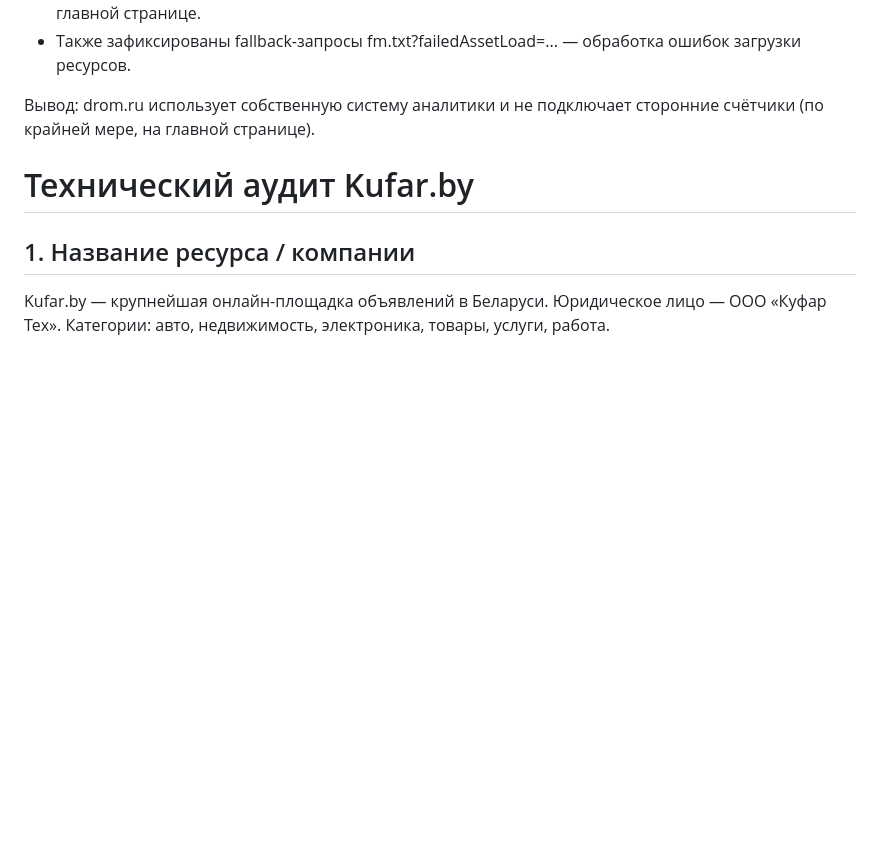
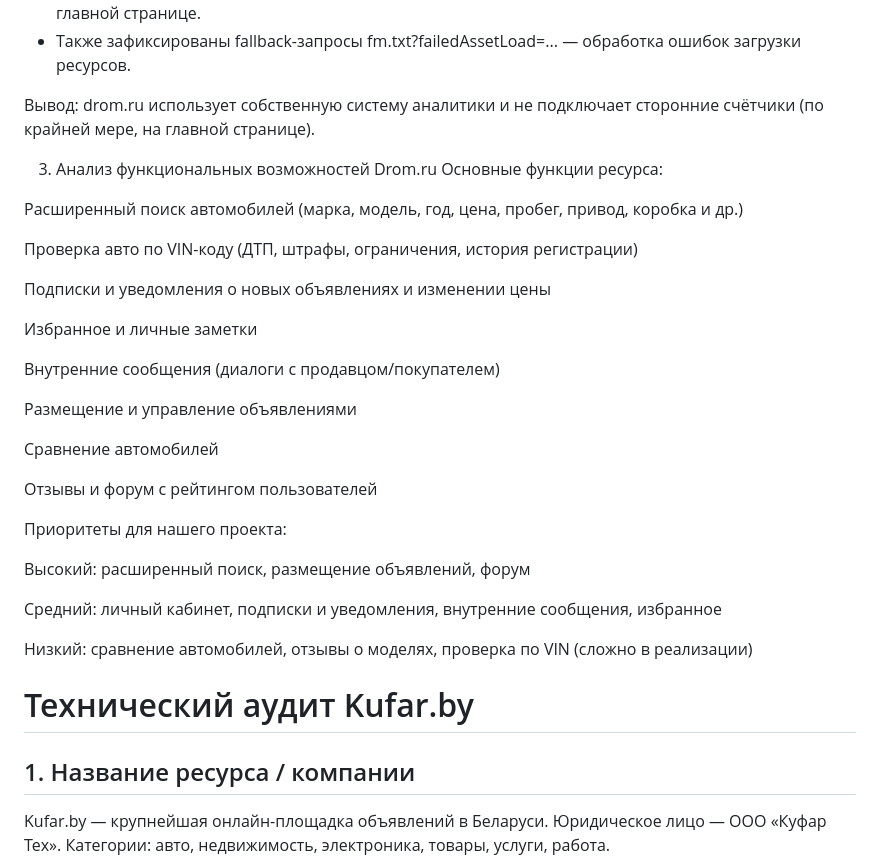
Before and after one commit to kisamo576/AutoGo, a Markdown page: audit/audit.md, the part around the change. Rendered like a GitHub page; blank space fills up the shorter version.

Commit message:
audit.md 3rd part drom

```diff
--- a/audit/audit.md
+++ b/audit/audit.md
@@ -129,6 +129,34 @@ Local Storage:
 
 Вывод: drom.ru использует собственную систему аналитики и не подключает сторонние счётчики (по крайней мере, на главной странице).
 
+
+3. Анализ функциональных возможностей Drom.ru
+Основные функции ресурса:
+
+Расширенный поиск автомобилей (марка, модель, год, цена, пробег, привод, коробка и др.)
+
+Проверка авто по VIN-коду (ДТП, штрафы, ограничения, история регистрации)
+
+Подписки и уведомления о новых объявлениях и изменении цены
+
+Избранное и личные заметки
+
+Внутренние сообщения (диалоги с продавцом/покупателем)
+
+Размещение и управление объявлениями
+
+Сравнение автомобилей
+
+Отзывы и форум с рейтингом пользователей
+
+Приоритеты для нашего проекта:
+
+Высокий: расширенный поиск, размещение объявлений, форум
+
+Средний: личный кабинет, подписки и уведомления, внутренние сообщения, избранное
+
+Низкий: сравнение автомобилей, отзывы о моделях, проверка по VIN (сложно в реализации)
+
 # Технический аудит Kufar.by
 
 ## 1. Название ресурса / компании
```
